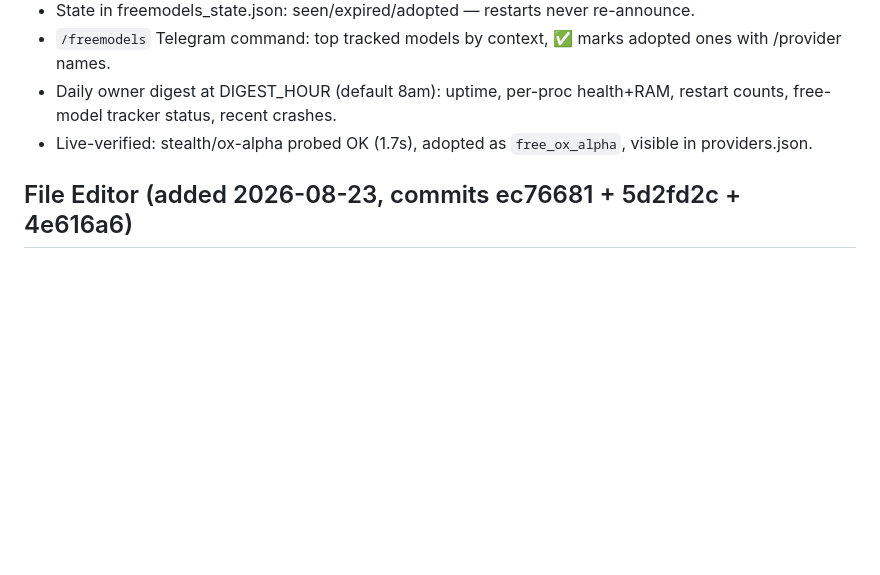
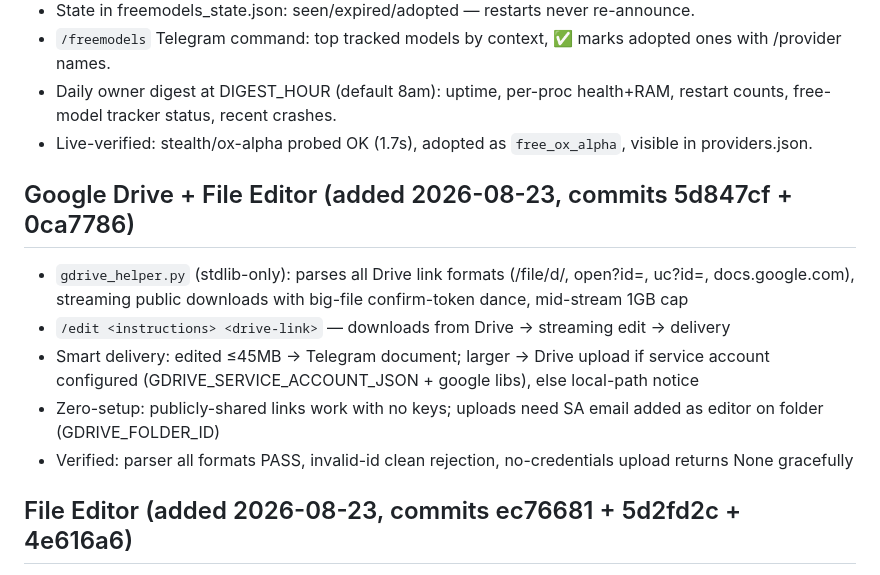
Before and after one commit to bara36368-sketch/opencode-server-bot, a Markdown page: AGENTS.md, the part around the change. Rendered like a GitHub page; blank space fills up the shorter version.

Commit message:
docs: Google Drive integration in project memory

```diff
--- a/AGENTS.md
+++ b/AGENTS.md
@@ -109,6 +109,13 @@ skyvern, browser-use, openhands-agent, copilot-kit, goose-agent, agency-agents,
 - Daily owner digest at DIGEST_HOUR (default 8am): uptime, per-proc health+RAM, restart counts, free-model tracker status, recent crashes.
 - Live-verified: stealth/ox-alpha probed OK (1.7s), adopted as `free_ox_alpha`, visible in providers.json.
 
+## Google Drive + File Editor (added 2026-08-23, commits 5d847cf + 0ca7786)
+- `gdrive_helper.py` (stdlib-only): parses all Drive link formats (/file/d/, open?id=, uc?id=, docs.google.com), streaming public downloads with big-file confirm-token dance, mid-stream 1GB cap
+- `/edit <instructions> <drive-link>` — downloads from Drive → streaming edit → delivery
+- Smart delivery: edited ≤45MB → Telegram document; larger → Drive upload if service account configured (GDRIVE_SERVICE_ACCOUNT_JSON + google libs), else local-path notice
+- Zero-setup: publicly-shared links work with no keys; uploads need SA email added as editor on folder (GDRIVE_FOLDER_ID)
+- Verified: parser all formats PASS, invalid-id clean rejection, no-credentials upload returns None gracefully
+
 ## File Editor (added 2026-08-23, commits ec76681 + 5d2fd2c + 4e616a6)
 - Upload any text file with caption `/edit <instructions>` → AI edits → edited file sent back as `<name>_edited.<ext>`
 - Or send a file first, then reply with `/edit <instructions>`; `/editfile` lists recent files per chat
```
